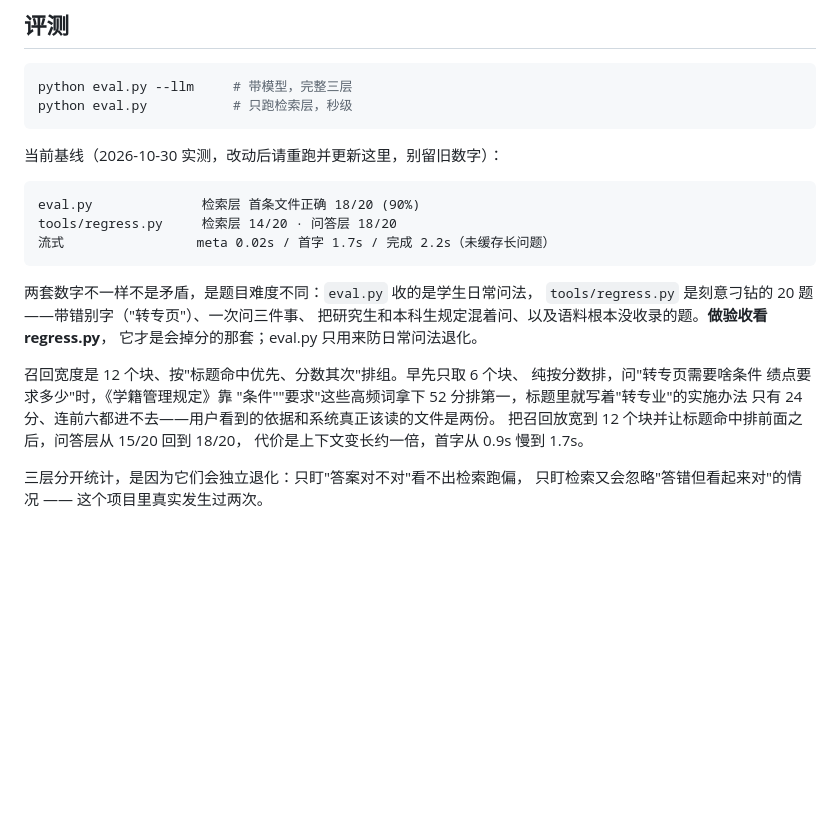
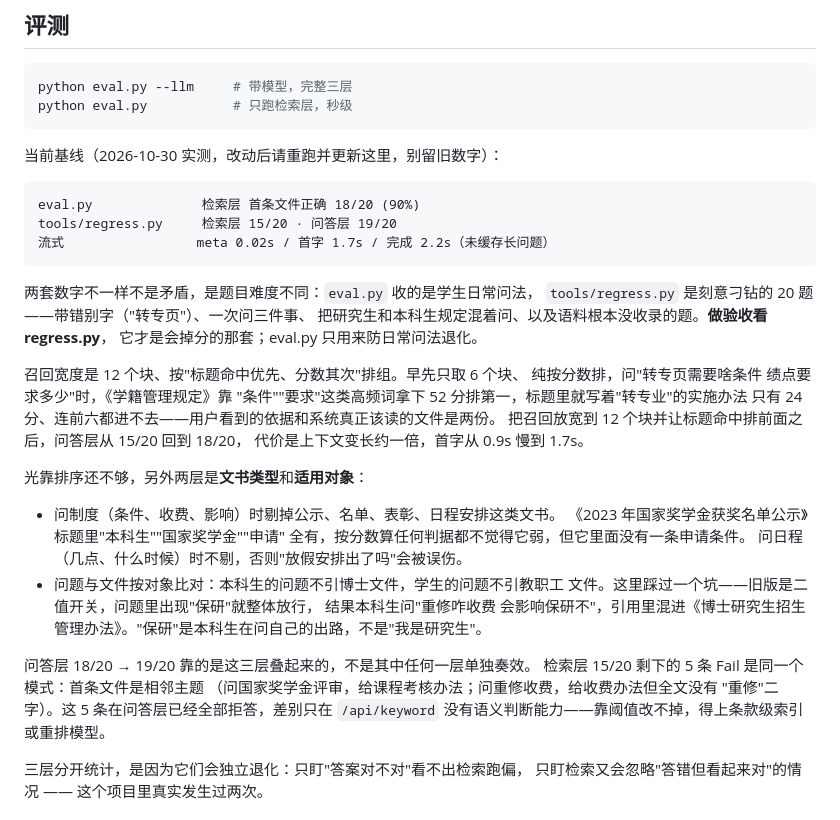
Before and after one commit to songjunwei-2026/ntu-campus-qa, a Markdown page: README.md, the part around the change. GitHub-like rendering; blank space fills up the shorter version.

Commit message:
docs: 补当前基线，标注 59 分审计报告为修复前快照
README 基线同步成实测值（regress 15/20 与 19/20、eval 18/20）。
新增 docs/BASELINE.md：写明 codex_audit.md 的 59 分是 2026-10-29 修复前
的版本，报告里 4 条判定被推翻、6 条已修，不能当现状引用；同时列出本轮
改动、剩余未修项与复现命令。

````diff
--- a/README.md
+++ b/README.md
@@ -74,7 +74,7 @@ python eval.py           # 只跑检索层，秒级
 
 ```
 eval.py              检索层 首条文件正确 18/20 (90%)
-tools/regress.py     检索层 14/20 · 问答层 18/20
+tools/regress.py     检索层 15/20 · 问答层 19/20
 流式                 meta 0.02s / 首字 1.7s / 完成 2.2s（未缓存长问题）
 ```
 
@@ -85,10 +85,27 @@ tools/regress.py     检索层 14/20 · 问答层 18/20
 
 召回宽度是 12 个块、按"标题命中优先、分数其次"排组。早先只取 6 个块、
 纯按分数排，问"转专页需要啥条件 绩点要求多少"时，《学籍管理规定》靠
-"条件""要求"这些高频词拿下 52 分排第一，标题里就写着"转专业"的实施办法
+"条件""要求"这类高频词拿下 52 分排第一，标题里就写着"转专业"的实施办法
 只有 24 分、连前六都进不去——用户看到的依据和系统真正该读的文件是两份。
 把召回放宽到 12 个块并让标题命中排前面之后，问答层从 15/20 回到 18/20，
 代价是上下文变长约一倍，首字从 0.9s 慢到 1.7s。
+
+光靠排序还不够，另外两层是**文书类型**和**适用对象**：
+
+- 问制度（条件、收费、影响）时剔掉公示、名单、表彰、日程安排这类文书。
+  《2023 年国家奖学金获奖名单公示》标题里"本科生""国家奖学金""申请"
+  全有，按分数算任何判据都不觉得它弱，但它里面没有一条申请条件。
+  问日程（几点、什么时候）时不剔，否则"放假安排出了吗"会被误伤。
+- 问题与文件按对象比对：本科生的问题不引博士文件，学生的问题不引教职工
+  文件。这里踩过一个坑——旧版是二值开关，问题里出现"保研"就整体放行，
+  结果本科生问"重修咋收费 会影响保研不"，引用里混进《博士研究生招生
+  管理办法》。"保研"是本科生在问自己的出路，不是"我是研究生"。
+
+问答层 18/20 → 19/20 靠的是这三层叠起来的，不是其中任何一层单独奏效。
+检索层 15/20 剩下的 5 条 Fail 是同一个模式：首条文件是相邻主题
+（问国家奖学金评审，给课程考核办法；问重修收费，给收费办法但全文没有
+"重修"二字）。这 5 条在问答层已经全部拒答，差别只在 `/api/keyword`
+没有语义判断能力——靠阈值改不掉，得上条款级索引或重排模型。
 
 三层分开统计，是因为它们会独立退化：只盯"答案对不对"看不出检索跑偏，
 只盯检索又会忽略"答错但看起来对"的情况 —— 这个项目里真实发生过两次。
````
Also changed, not shown: docs/BASELINE.md (added, +59 -0 lines).
